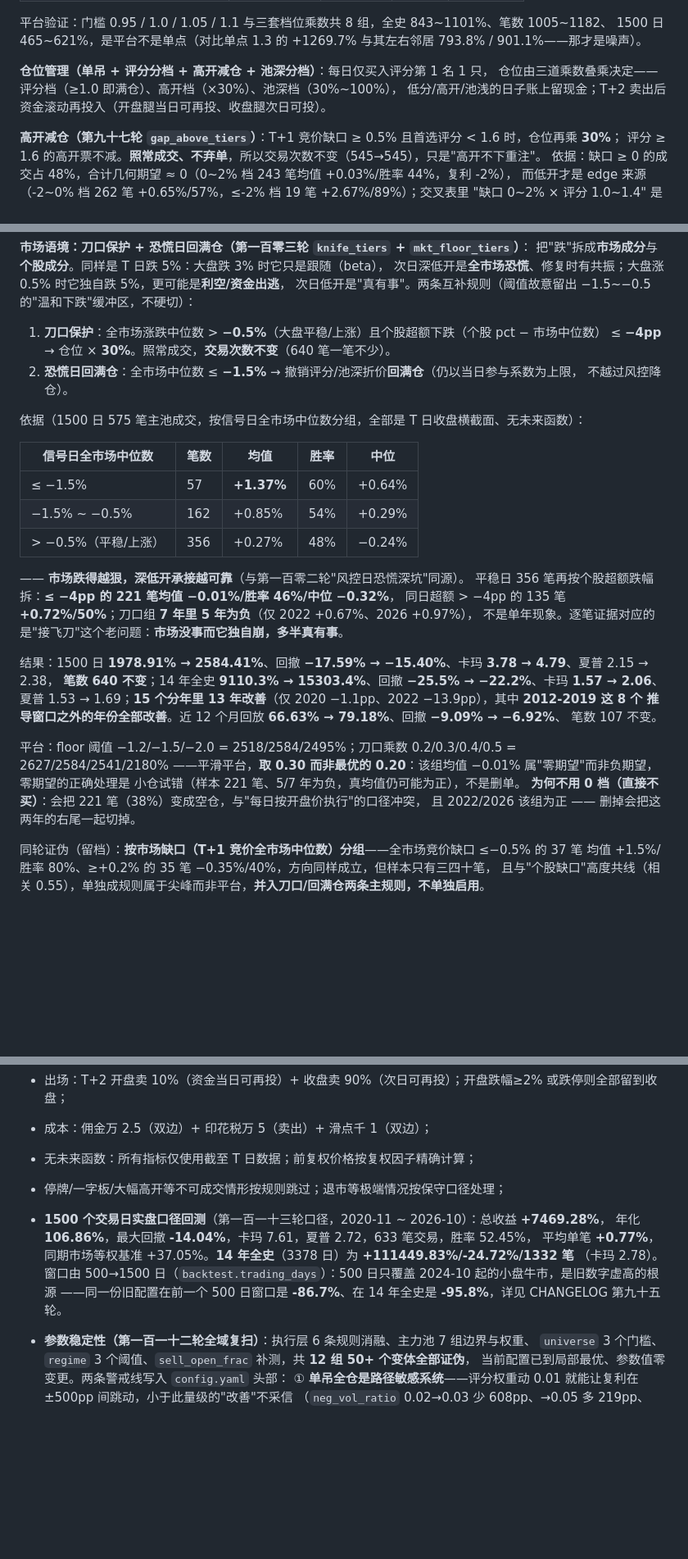
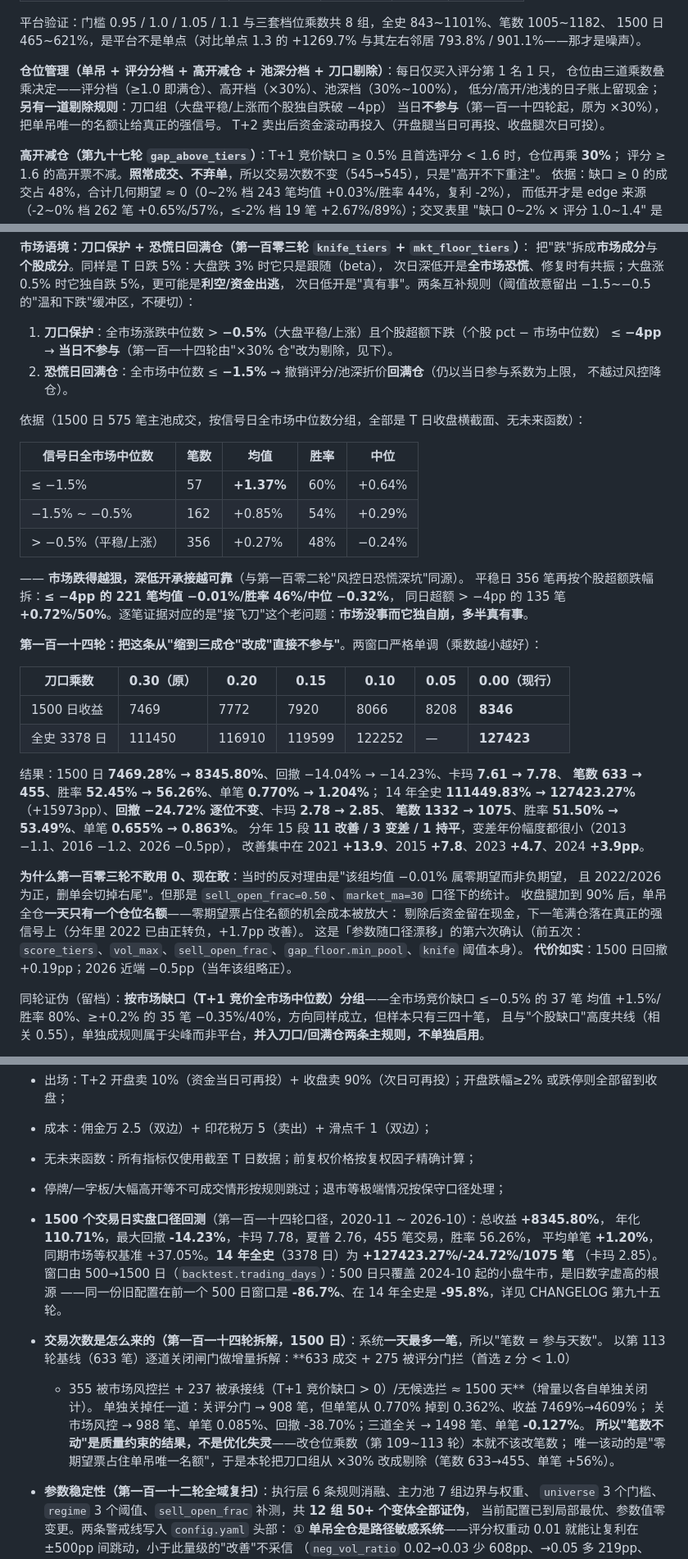
Before and after one commit to 13415837267/nextday-stock-pool, a Markdown page: README.md, 3 parts joined by grey strips. Shown at 82% size. Drawn GitHub-style; blank space fills up the shorter version.

Commit message:
第一百一十四轮: 交易次数拆解与刀口剔除说明

```diff
--- a/README.md
+++ b/README.md
@@ -72,9 +72,11 @@ T+2 日开盘     开盘集合竞价卖出 10%; 尾盘(约 14:55)卖出剩余 90
 平台验证：门槛 0.95 / 1.0 / 1.05 / 1.1 与三套档位乘数共 8 组，全史 843~1101%、笔数 1005~1182、
 1500 日 465~621%，是平台不是单点（对比单点 1.3 的 +1269.7% 与其左右邻居 793.8% / 901.1%——那才是噪声）。
 
-**仓位管理（单吊 + 评分分档 + 高开减仓 + 池深分档）**：每日仅买入评分第 1 名 1 只，
+**仓位管理（单吊 + 评分分档 + 高开减仓 + 池深分档 + 刀口剔除）**：每日仅买入评分第 1 名 1 只，
 仓位由三道乘数叠乘决定——评分档（≥1.0 即满仓）、高开档（×30%）、池深档（30%~100%），
-低分/高开/池浅的日子账上留现金；T+2 卖出后资金滚动再投入（开盘腿当日可再投、收盘腿次日可投）。
+低分/高开/池浅的日子账上留现金；**另有一道剔除规则**：刀口组（大盘平稳/上涨而个股独自跌破 −4pp）
+当日**不参与**（第一百一十四轮起，原为 ×30%），把单吊唯一的名额让给真正的强信号。
+T+2 卖出后资金滚动再投入（开盘腿当日可再投、收盘腿次日可投）。
 
 **高开减仓（第九十七轮 `gap_above_tiers`）**：T+1 竞价缺口 ≥ 0.5% 且首选评分 < 1.6 时，仓位再乘 **30%**；
 评分 ≥ 1.6 的高开票不减。**照常成交、不弃单**，所以交易次数不变（545→545），只是"高开不下重注"。
@@ -210,7 +212,7 @@ T+2 日内整体仍向上（全样本 T+2 日内均值 **+0.269%**、阳线率 5
 次日低开是"真有事"。两条互补规则（阈值故意留出 −1.5~−0.5 的"温和下跌"缓冲区，不硬切）：
 
 1. **刀口保护**：全市场涨跌中位数 > **−0.5%**（大盘平稳/上涨）且个股超额下跌（个股 pct − 市场中位数）
-   ≤ **−4pp** → 仓位 × **30%**。照常成交，**交易次数不变**（640 笔一笔不少）。
+   ≤ **−4pp** → **当日不参与**（第一百一十四轮由"×30% 仓"改为剔除，见下）。
 2. **恐慌日回满仓**：全市场中位数 ≤ **−1.5%** → 撤销评分/池深折价**回满仓**（仍以当日参与系数为上限，
    不越过风控降仓）。
 
@@ -224,20 +226,28 @@ T+2 日内整体仍向上（全样本 T+2 日内均值 **+0.269%**、阳线率 5
 
 —— **市场跌得越狠，深低开承接越可靠**（与第一百零二轮"风控日恐慌深坑"同源）。
 平稳日 356 笔再按个股超额跌幅拆：**≤ −4pp 的 221 笔均值 −0.01%/胜率 46%/中位 −0.32%**，
-同日超额 > −4pp 的 135 笔 **+0.72%/50%**；刀口组 **7 年里 5 年为负**（仅 2022 +0.67%、2026 +0.97%），
-不是单年现象。逐笔证据对应的是"接飞刀"这个老问题：**市场没事而它独自崩，多半真有事**。
+同日超额 > −4pp 的 135 笔 **+0.72%/50%**。逐笔证据对应的是"接飞刀"这个老问题：**市场没事而它独自崩，多半真有事**。
 
-结果：1500 日 **1978.91% → 2584.41%**、回撤 **−17.59% → −15.40%**、卡玛 **3.78 → 4.79**、夏普 2.15 → 2.38，
-**笔数 640 不变**；14 年全史 **9110.3% → 15303.4%**、回撤 **−25.5% → −22.2%**、卡玛 **1.57 → 2.06**、
-夏普 1.53 → 1.69；**15 个分年里 13 年改善**（仅 2020 −1.1pp、2022 −13.9pp），其中 **2012-2019 这 8 个
-推导窗口之外的年份全部改善**。近 12 个月回放 **66.63% → 79.18%**、回撤 **−9.09% → −6.92%**、
-笔数 107 不变。
+**第一百一十四轮：把这条从"缩到三成仓"改成"直接不参与"**。两窗口严格单调（乘数越小越好）：
 
-平台：floor 阈值 −1.2/−1.5/−2.0 = 2518/2584/2495%；刀口乘数 0.2/0.3/0.4/0.5 = 2627/2584/2541/2180%
-——平滑平台，**取 0.30 而非最优的 0.20**：该组均值 −0.01% 属"零期望"而非负期望，零期望的正确处理是
-小仓试错（样本 221 笔、5/7 年为负，真均值仍可能为正），不是删单。
-**为何不用 0 档（直接不买）**：会把 221 笔（38%）变成空仓，与"每日按开盘价执行"的口径冲突，
-且 2022/2026 该组为正 —— 删掉会把这两年的右尾一起切掉。
+| 刀口乘数 | 0.30（原） | 0.20 | 0.15 | 0.10 | 0.05 | **0.00（现行）** |
+|---|---|---|---|---|---|---|
+| 1500 日收益 | 7469 | 7772 | 7920 | 8066 | 8208 | **8346** |
+| 全史 3378 日 | 111450 | 116910 | 119599 | 122252 | — | **127423** |
+
+结果：1500 日 **7469.28% → 8345.80%**、回撤 −14.04% → −14.23%、卡玛 **7.61 → 7.78**、
+**笔数 633 → 455**、胜率 **52.45% → 56.26%**、单笔 **0.770% → 1.204%**；
+14 年全史 **111449.83% → 127423.27%**（+15973pp）、**回撤 −24.72% 逐位不变**、卡玛 **2.78 → 2.85**、
+**笔数 1332 → 1075**、胜率 **51.50% → 53.49%**、单笔 **0.655% → 0.863%**。
+分年 15 段 **11 改善 / 3 变差 / 1 持平**，变差年份幅度都很小（2013 −1.1、2016 −1.2、2026 −0.5pp），
+改善集中在 2021 **+13.9**、2015 **+7.8**、2023 **+4.7**、2024 **+3.9pp**。
+
+**为什么第一百零三轮不敢用 0、现在敢**：当时的反对理由是"该组均值 −0.01% 属零期望而非负期望，
+且 2022/2026 为正，删单会切掉右尾"。但那是 `sell_open_frac=0.50`、`market_ma=30` 口径下的统计。
+收盘腿加到 90% 后，单吊全仓**一天只有一个仓位名额**——零期望票占住名额的机会成本被放大：
+剔除后资金留在现金，下一笔满仓落在真正的强信号上（分年里 2022 已由正转负，+1.7pp 改善）。
+这是「参数随口径漂移」的第六次确认（前五次：`score_tiers`、`vol_max`、`sell_open_frac`、`gap_floor.min_pool`、`knife` 阈值本身）。
+**代价如实**：1500 日回撤 +0.19pp；2026 近端 −0.5pp（当年该组略正）。
 
 同轮证伪（留档）：**按市场缺口（T+1 竞价全市场中位数）分组**——全市场竞价缺口 ≤−0.5% 的 37 笔
 均值 +1.5%/胜率 80%、≥+0.2% 的 35 笔 −0.35%/40%，方向同样成立，但样本只有三四十笔，
@@ -369,12 +379,20 @@ era 前每笔为负并放大回撤（十年 -39%→-49%~-61%）。故 `fallbacks
 - 成本：佣金万 2.5（双边）+ 印花税万 5（卖出）+ 滑点千 1（双边）；
 - 无未来函数：所有指标仅使用截至 T 日数据；前复权价格按复权因子精确计算；
 - 停牌/一字板/大幅高开等不可成交情形按规则跳过；退市等极端情况按保守口径处理；
-- **1500 个交易日实盘口径回测**（第一百一十三轮口径，2020-11 ~ 2026-10）：总收益 **+7469.28%**，
-  年化 **106.86%**，最大回撤 **-14.04%**，卡玛 7.61，夏普 2.72，633 笔交易，胜率 52.45%，
-  平均单笔 **+0.77%**，同期市场等权基准 +37.05%。**14 年全史**（3378 日）为 **+111449.83%/-24.72%/1332 笔**
-  （卡玛 2.78）。
+- **1500 个交易日实盘口径回测**（第一百一十四轮口径，2020-11 ~ 2026-10）：总收益 **+8345.80%**，
+  年化 **110.71%**，最大回撤 **-14.23%**，卡玛 7.78，夏普 2.76，455 笔交易，胜率 56.26%，
+  平均单笔 **+1.20%**，同期市场等权基准 +37.05%。**14 年全史**（3378 日）为 **+127423.27%/-24.72%/1075 笔**
+  （卡玛 2.85）。
   窗口由 500→1500 日（`backtest.trading_days`）：500 日只覆盖 2024-10 起的小盘牛市，是旧数字虚高的根源
   ——同一份旧配置在前一个 500 日窗口是 **-86.7%**、在 14 年全史是 **-95.8%**，详见 CHANGELOG 第九十五轮。
+
+- **交易次数是怎么来的（第一百一十四轮拆解，1500 日）**：系统**一天最多一笔**，所以"笔数 = 参与天数"。
+  以第 113 轮基线（633 笔）逐道关闭闸门做增量拆解：**633 成交 + 275 被评分门拦（首选 z 分 < 1.0）
+  + 355 被市场风控拦 + 237 被承接线（T+1 竞价缺口 > 0）/无候选拦 ≈ 1500 天**（增量以各自单独关闭计）。
+  单独关掉任一道：关评分门 → 908 笔，但单笔从 0.770% 掉到 0.362%、收益 7469%→4609%；
+  关市场风控 → 988 笔、单笔 0.085%、回撤 -38.70%；三道全关 → 1498 笔、单笔 **-0.127%**。
+  **所以"笔数不动"是质量约束的结果，不是优化失灵**——改仓位乘数（第 109~113 轮）本就不该改笔数；
+  唯一该动的是"零期望票占住单吊唯一名额"，于是本轮把刀口组从 ×30% 改成剔除（笔数 633→455、单笔 +56%）。
 
 - **参数稳定性（第一百一十二轮全域复扫）**：执行层 6 条规则消融、主力池 7 组边界与权重、
   `universe` 3 个门槛、`regime` 3 个阈值、`sell_open_frac` 补测，共 **12 组 50+ 个变体全部证伪**，
```
